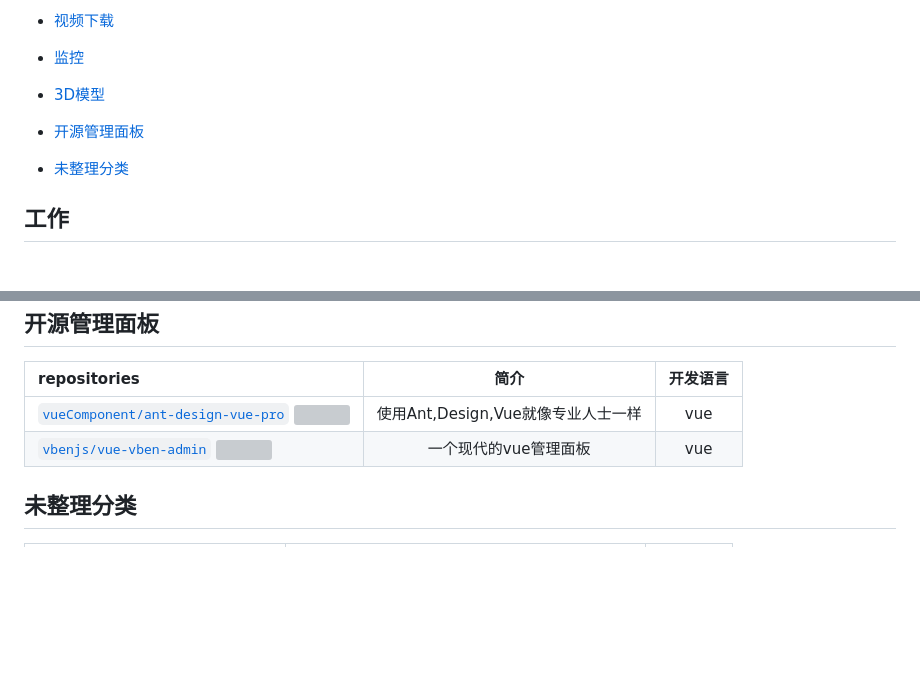
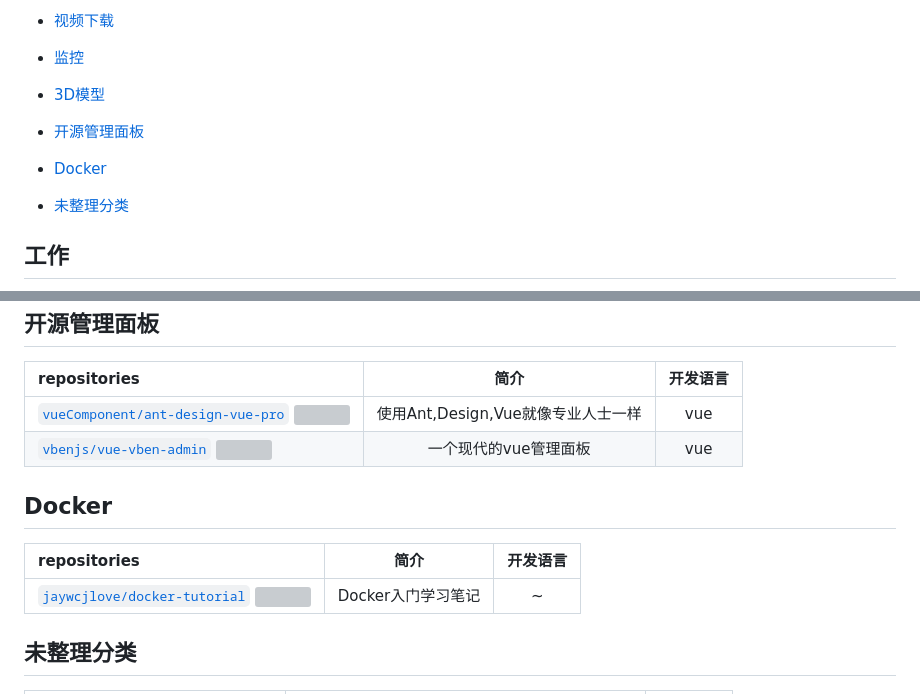
Before and after one commit to weihubeats/Asuna, a Markdown page: README.md, 2 parts joined by grey strips. GitHub-like rendering; blank space fills up the shorter version; grey boxes are pictures that could not be loaded.

Commit message:
:tada: add doc

```diff
--- a/README.md
+++ b/README.md
@@ -77,6 +77,7 @@
 - [监控](#监控)
 - [3D模型](#3D模型)
 - [开源管理面板](#开源管理面板)
+- [Docker](#Docker)
 - [未整理分类](#未整理分类)
 
 ## 工作
@@ -657,6 +658,11 @@ repositories |                   简介                    |开发语言|
 [`vueComponent/ant-design-vue-pro` ![](https://img.shields.io/github/stars/vueComponent/ant-design-vue-pro.svg?style=social&label=Star)](https://github.com/vueComponent/ant-design-vue-pro)|使用Ant,Design,Vue就像专业人士一样|vue
 [`vbenjs/vue-vben-admin` ![](https://img.shields.io/github/stars/vbenjs/vue-vben-admin.svg?style=social&label=Star)](https://github.com/vbenjs/vue-vben-admin)|一个现代的vue管理面板|vue
 
+## Docker
+repositories |                   简介                    |开发语言|
+ :------------ |:---------------------------------------:|:---:|
+[`jaywcjlove/docker-tutorial` ![](https://img.shields.io/github/stars/jaywcjlove/docker-tutorial.svg?style=social&label=Star)](https://github.com/jaywcjlove/docker-tutorial)|Docker入门学习笔记|~
+
 ## 未整理分类
 repositories |   简介   |开发语言|
  :------------ |:------:|:---:|
```
